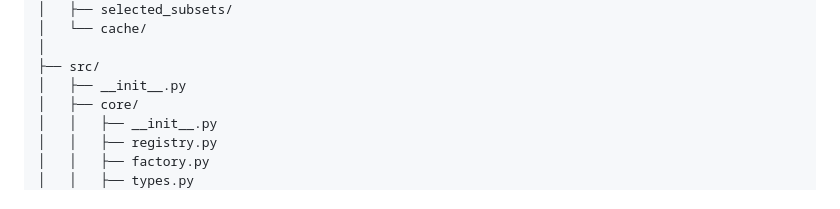
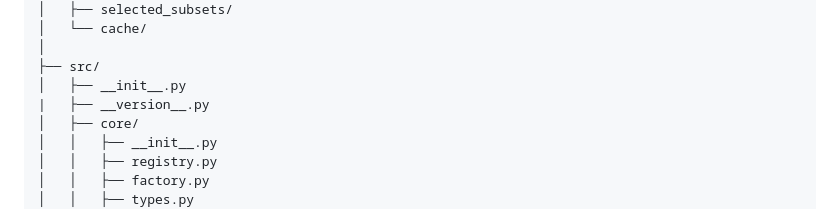
Before and after one commit to VoHaiDung/ag-news-text-classification, a Markdown page: README.md, the part around the change. Rendered like a GitHub page.

```diff
--- a/README.md
+++ b/README.md
@@ -257,6 +257,7 @@ ag-news-text-classification/
 │
 ├── src/
 │   ├── __init__.py
+|   ├── __version__.py
 │   ├── core/
 │   │   ├── __init__.py
 │   │   ├── registry.py
```
